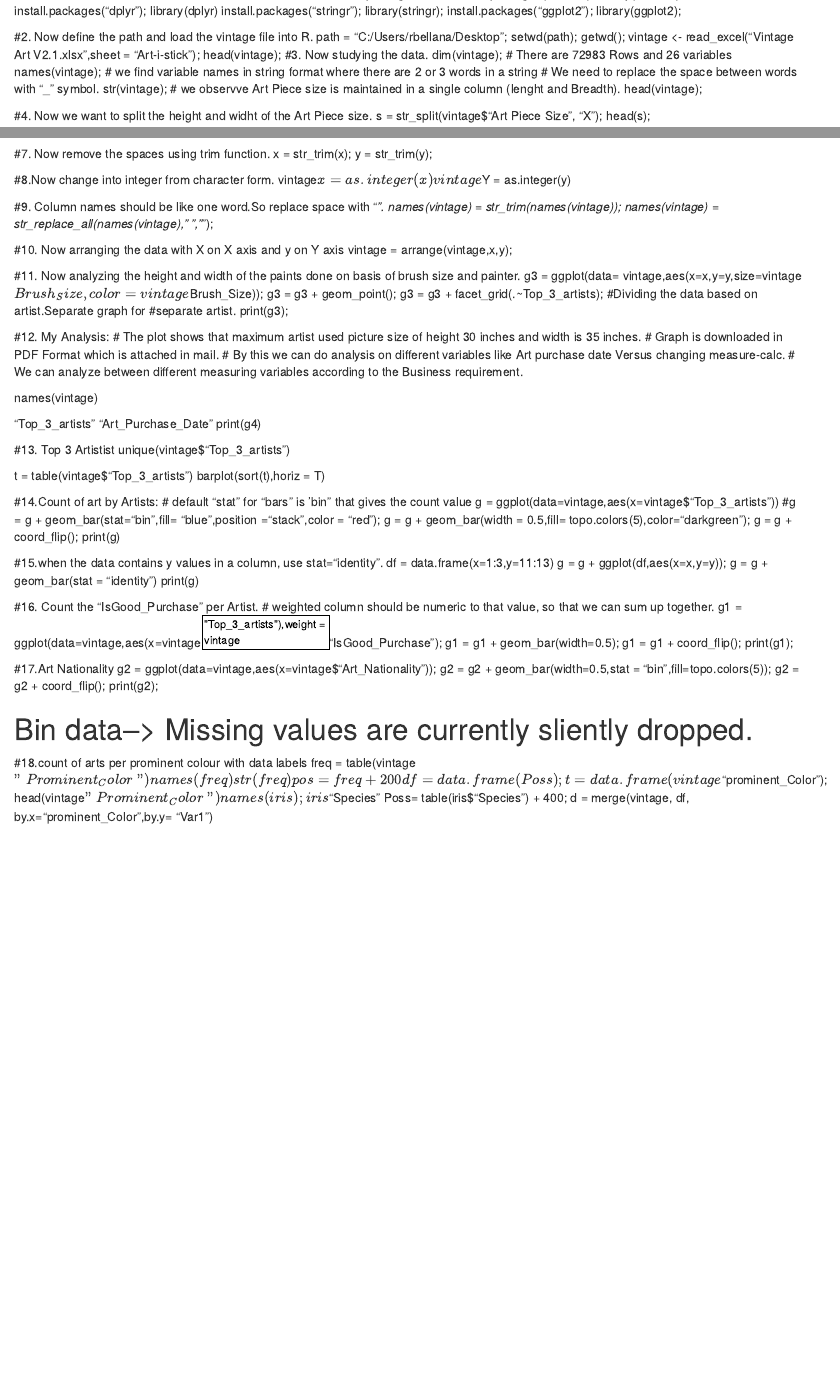
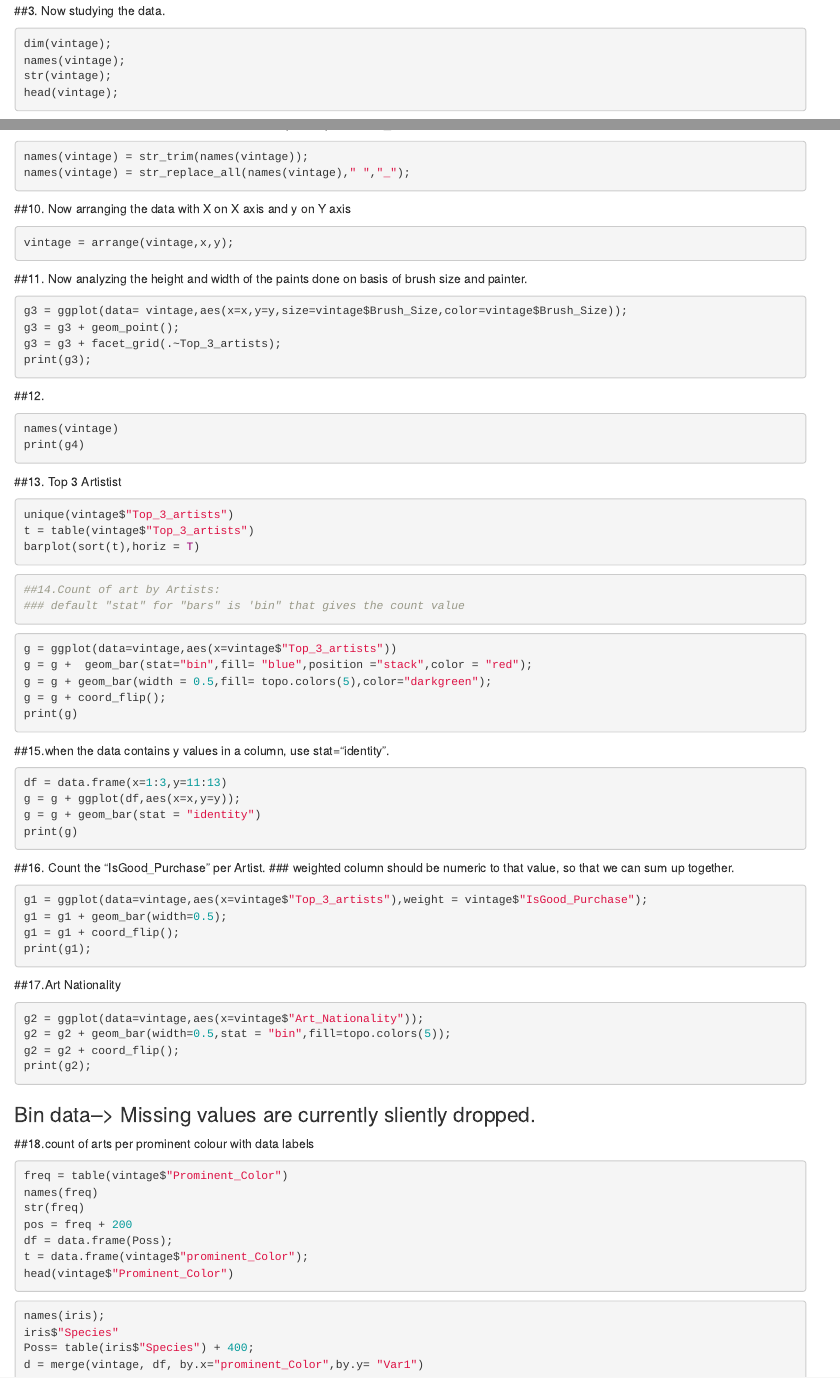
Before and after one commit to gihub9/Harsha, an R Markdown document (Ram_Vintage.Rmd): the page in a window 1100 px wide, from 90 px down before the commit and from 360 px down after it, and a second part further down, joined at a grey line. Rendered offline with R 4.5, knitr and Pandoc, with nearby package versions; the code chunks are not run, so their results and figures are left out.

Commit message:
Ram's Vintage Data1

````diff
--- a/Ram_Vintage.Rmd
+++ b/Ram_Vintage.Rmd
@@ -5,22 +6,24 @@ install.packages("readxl");
 library("readxl");
-install.packages("dplyr");
 library(dplyr)
-install.packages("stringr");
 library(stringr);
-install.packages("ggplot2");
 library(ggplot2);
+```
 
-#2. Now define the path and load the vintage file into R.
+##2. Now define the path and load the vintage file into R.
+
+```{r}
 path = "C:/Users/rbellana/Desktop";
 setwd(path);
 getwd();
 vintage <- read_excel("Vintage Art V2.1.xlsx",sheet = "Art-i-stick");
 head(vintage);
-#3. Now studying the data.
-dim(vintage);   # There are 72983 Rows and 26 variables
-names(vintage); # we find variable names in string format where there are 2 or 3 words in a string
-                # We need to replace the space between words with "_" symbol.
-str(vintage);  # we observve Art Piece size is maintained in a single column (lenght and Breadth).
+```
+
+##3. Now studying the data.
+```{r}
+dim(vintage);
+names(vintage);
+str(vintage);
 head(vintage);
+```
 
-#4. Now we want to split the height and widht of the Art Piece size.
@@ -49,10 +63,13 @@ y = str_replace(y,"in."," ");
 
-#7. Now remove the spaces using trim function.
+##7. Now remove the spaces using trim function.
+```{r}
 x = str_trim(x);
 y = str_trim(y);
+```
 
-#8.Now change into integer from character form.
+##8.Now change into integer from character form.
+```{r}
 vintage$x = as.integer(x)
 vintage$Y = as.integer(y)
+```
 
-#9. Column names should be like one word.So replace space with "_".
@@ -59,66 +77,75 @@ vintage$Y = as.integer(y)
+```{r}
 names(vintage) = str_trim(names(vintage));
 names(vintage) = str_replace_all(names(vintage)," ","_");
+```
 
 
-#10. Now arranging the data with X on X axis and y on Y axis
+##10. Now arranging the data with X on X axis and y on Y axis
+```{r}
 vintage = arrange(vintage,x,y);
+```
 
-#11. Now analyzing the height and width of the paints done on basis of brush size and painter.
+##11. Now analyzing the height and width of the paints done on basis of brush size and painter.
+```{r}
 g3 = ggplot(data= vintage,aes(x=x,y=y,size=vintage$Brush_Size,color=vintage$Brush_Size));
 g3 = g3 + geom_point();
-g3 = g3 + facet_grid(.~Top_3_artists);  #Dividing the data based on artist.Separate graph for
-                                          #separate artist.
+g3 = g3 + facet_grid(.~Top_3_artists);
 print(g3);
+```
 
-#12. My Analysis:
-# The plot shows that maximum artist used picture size of height 30 inches and width is 35 inches.
-# Graph is downloaded in PDF Format which is attached in mail.
-# By this we can do analysis on different variables like Art purchase date Versus changing measure-calc.
-# We can analyze between different measuring variables according to the Business requirement.
+##12.
+```{r}
+names(vintage)
+print(g4)
+```
 
-names(vintage)
 
-"Top_3_artists"
-"Art_Purchase_Date"
-print(g4)
-
-##################################################################################################
-#13. Top 3 Artistist
+##13. Top 3 Artistist
+```{r}
 unique(vintage$"Top_3_artists")
-
 t = table(vintage$"Top_3_artists")
 barplot(sort(t),horiz = T)
+```{r}
 
-#14.Count of art by Artists:
-# default "stat" for "bars" is 'bin" that gives the count value
+##14.Count of art by Artists:
+### default "stat" for "bars" is 'bin" that gives the count value
+```{r}
 g = ggplot(data=vintage,aes(x=vintage$"Top_3_artists"))
-#g = g +  geom_bar(stat="bin",fill= "blue",position ="stack",color = "red");
+g = g +  geom_bar(stat="bin",fill= "blue",position ="stack",color = "red");
 g = g + geom_bar(width = 0.5,fill= topo.colors(5),color="darkgreen");
 g = g + coord_flip();
 print(g)
+```
 
-#15.when the data contains y values in a column, use stat="identity".
+##15.when the data contains y values in a column, use stat="identity".
+```{r}
 df = data.frame(x=1:3,y=11:13)
 g = g + ggplot(df,aes(x=x,y=y));
 g = g + geom_bar(stat = "identity")
 print(g)
+```
 
-#16. Count the "IsGood_Purchase" per Artist.
-# weighted column should be numeric to that value, so that we can sum up together.
+##16. Count the "IsGood_Purchase" per Artist.
+### weighted column should be numeric to that value, so that we can sum up together.
+```{r}
 g1 = ggplot(data=vintage,aes(x=vintage$"Top_3_artists"),weight = vintage$"IsGood_Purchase");
 g1 = g1 + geom_bar(width=0.5);
 g1 = g1 + coord_flip();
 print(g1);
+```
 
-#17.Art Nationality
+##17.Art Nationality
+```{r}
 g2 = ggplot(data=vintage,aes(x=vintage$"Art_Nationality"));
 g2 = g2 + geom_bar(width=0.5,stat = "bin",fill=topo.colors(5));
 g2 = g2 + coord_flip();
 print(g2);
+```
 
-# Bin data--> Missing values are currently sliently dropped.
+### Bin data--> Missing values are currently sliently dropped.
 
-#18.count of arts per prominent colour with data labels
+##18.count of arts per prominent colour with data labels
+```{r}
 freq = table(vintage$"Prominent_Color")
 names(freq)
 str(freq)
````
Also changed, not shown: Ram_Vintage.md, Ram_Vintage.Rmd (35 more changed lines).
